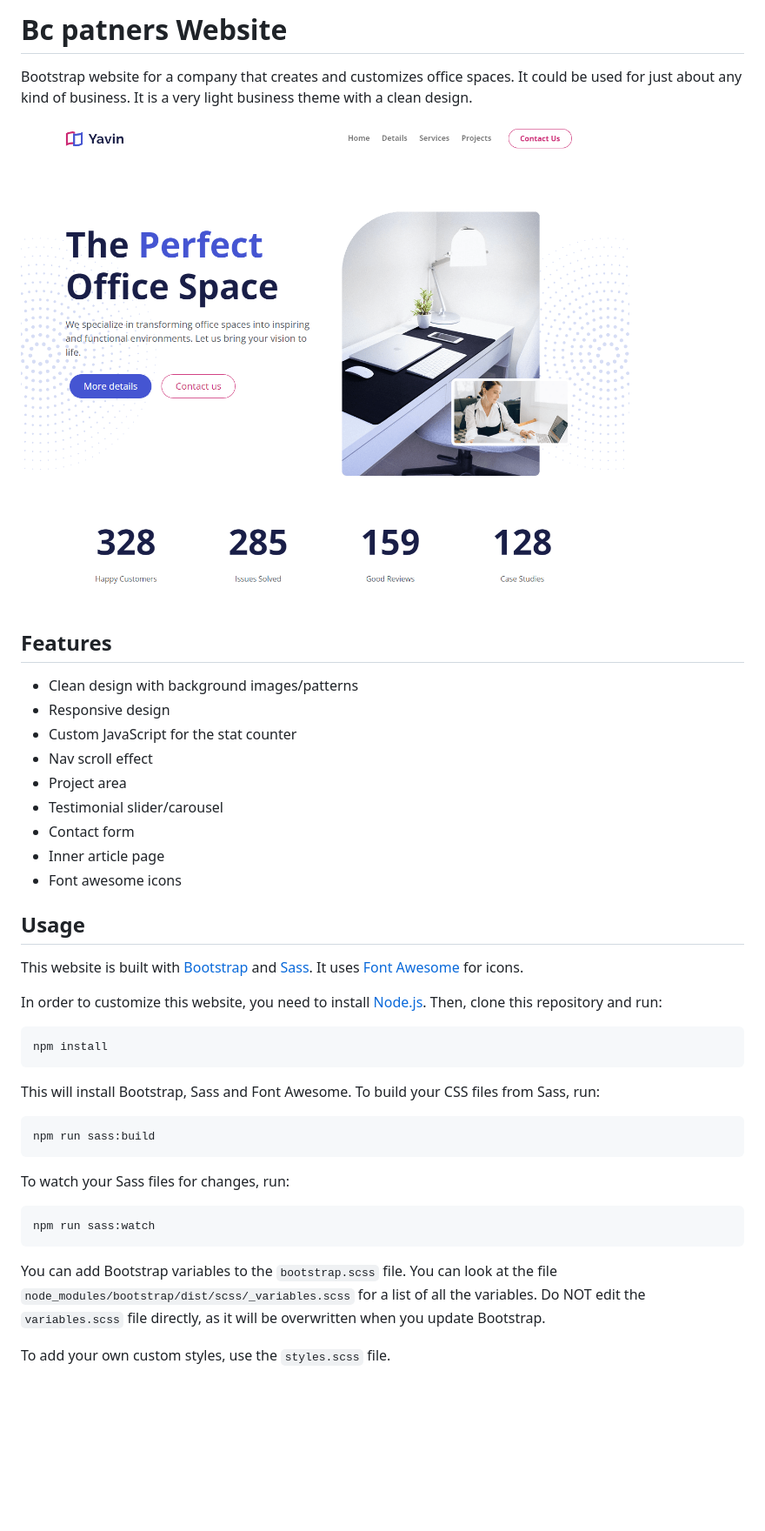
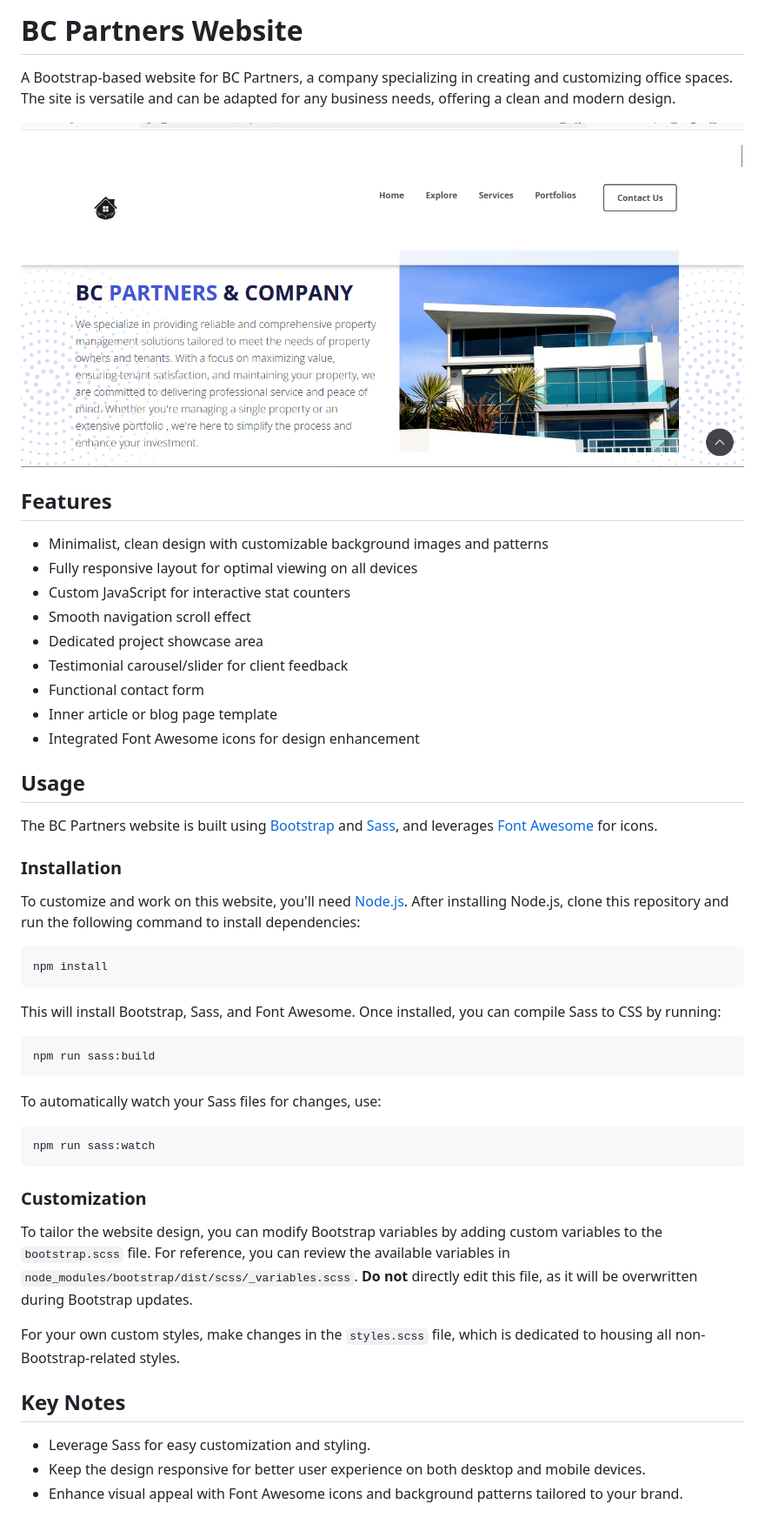
Before and after one commit to Bestboontech/Bc-partners-co-project, a Markdown page: readme.md, the part around the change. Shown: that part at 87% size. Drawn GitHub-style; pictures changed too: images/screen.png; blank space fills up the shorter version.

````diff
--- a/readme.md
+++ b/readme.md
@@ -1,43 +1,53 @@
-# Bc patners Website
+# BC Partners Website
 
-Bootstrap website for a company that creates and customizes office spaces. It could be used for just about any kind of business. It is a very light business theme with a clean design.
+A Bootstrap-based website for BC Partners, a company specializing in creating and customizing office spaces. The site is versatile and can be adapted for any business needs, offering a clean and modern design.
 
 <img src="./images/screen.png" />
 
 ## Features
 
-- Clean design with background images/patterns
-- Responsive design
-- Custom JavaScript for the stat counter
-- Nav scroll effect
-- Project area
-- Testimonial slider/carousel
-- Contact form
-- Inner article page
-- Font awesome icons
+- Minimalist, clean design with customizable background images and patterns
+- Fully responsive layout for optimal viewing on all devices
+- Custom JavaScript for interactive stat counters
+- Smooth navigation scroll effect
+- Dedicated project showcase area
+- Testimonial carousel/slider for client feedback
+- Functional contact form
+- Inner article or blog page template
+- Integrated Font Awesome icons for design enhancement
 
 ## Usage
 
-This website is built with [Bootstrap](https://getbootstrap.com/) and [Sass](https://sass-lang.com/). It uses [Font Awesome](https://fontawesome.com/) for icons.
+The BC Partners website is built using [Bootstrap](https://getbootstrap.com/) and [Sass](https://sass-lang.com/), and leverages [Font Awesome](https://fontawesome.com/) for icons.
 
-In order to customize this website, you need to install [Node.js](https://nodejs.org/en/). Then, clone this repository and run:
+### Installation
+
+To customize and work on this website, you'll need [Node.js](https://nodejs.org/en/). After installing Node.js, clone this repository and run the following command to install dependencies:
 
 ```bash
 npm install
 ```
 
-This will install Bootstrap, Sass and Font Awesome. To build your CSS files from Sass, run:
+This will install Bootstrap, Sass, and Font Awesome. Once installed, you can compile Sass to CSS by running:
 
 ```bash
 npm run sass:build
 ```
 
-To watch your Sass files for changes, run:
+To automatically watch your Sass files for changes, use:
 
 ```bash
 npm run sass:watch
 ```
 
-You can add Bootstrap variables to the `bootstrap.scss` file. You can look at the file `node_modules/bootstrap/dist/scss/_variables.scss` for a list of all the variables. Do NOT edit the `variables.scss` file directly, as it will be overwritten when you update Bootstrap.
+### Customization
 
-To add your own custom styles, use the `styles.scss` file.
+To tailor the website design, you can modify Bootstrap variables by adding custom variables to the `bootstrap.scss` file. For reference, you can review the available variables in `node_modules/bootstrap/dist/scss/_variables.scss`. **Do not** directly edit this file, as it will be overwritten during Bootstrap updates.
+
+For your own custom styles, make changes in the `styles.scss` file, which is dedicated to housing all non-Bootstrap-related styles.
+
+## Key Notes
+
+- Leverage Sass for easy customization and styling.
+- Keep the design responsive for better user experience on both desktop and mobile devices.
+- Enhance visual appeal with Font Awesome icons and background patterns tailored to your brand.
````
Also changed, not shown: images/favicon.png.jpg (deleted), images/testimonial-6.jpg (added), 7 other files.
